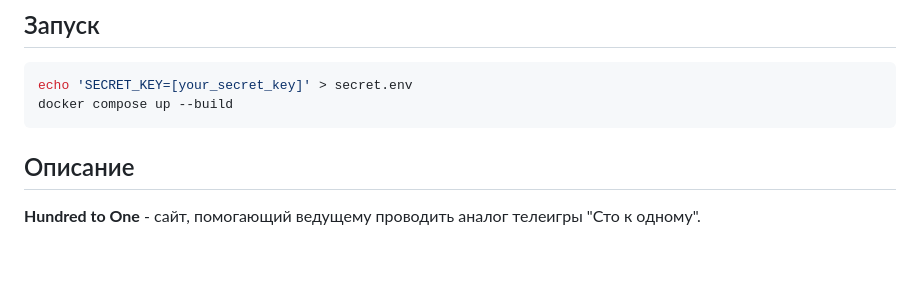
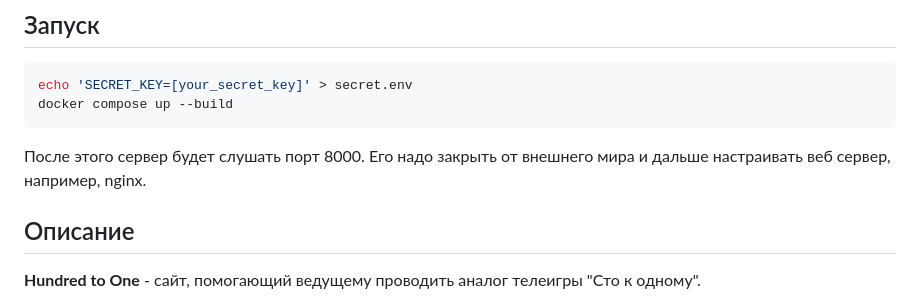
Before and after one commit to VND0/hundred-to-one, a Markdown page: README.md, the part around the change. GitHub-like rendering; blank space fills up the shorter version.

````diff
--- a/README.md
+++ b/README.md
@@ -6,6 +6,9 @@
 echo 'SECRET_KEY=[your_secret_key]' > secret.env
 docker compose up --build
 ```
+
+После этого сервер будет слушать порт 8000. Его надо закрыть от внешнего мира и дальше настраивать веб сервер, например,
+nginx.
 
 ## Описание
 
````
